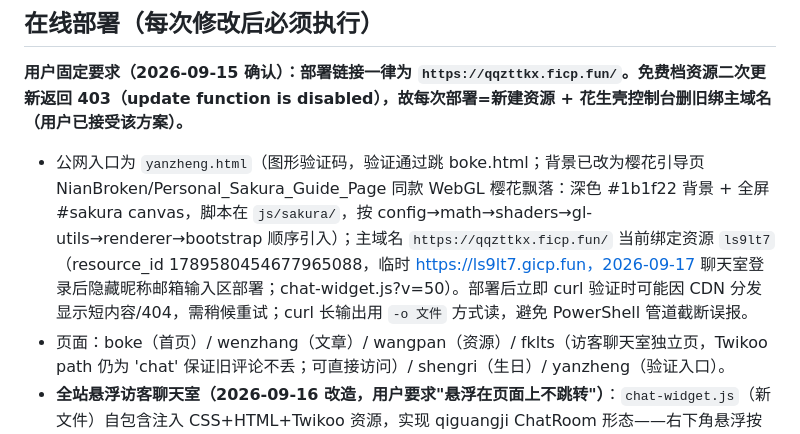
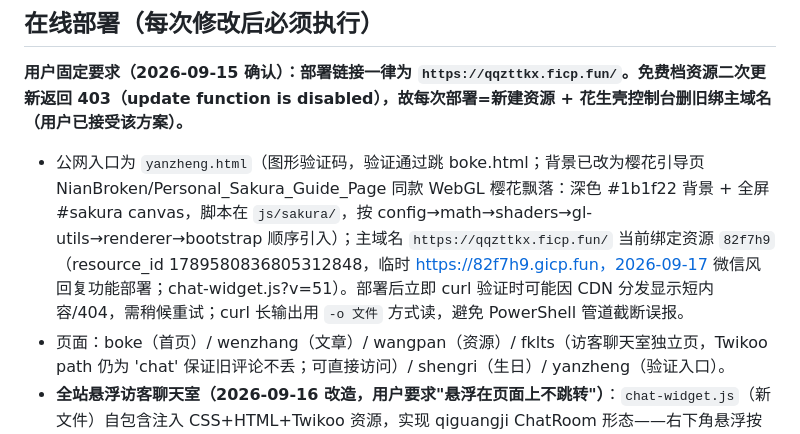
Before and after one commit to 2554191057/qingqingzhiboke, a Markdown page: AGENTS.md, the part around the change. Rendered like a GitHub page.

Commit message:
docs: 更新部署资源 82f7h9

```diff
--- a/AGENTS.md
+++ b/AGENTS.md
@@ -30,7 +30,7 @@
 ## 在线部署（每次修改后必须执行）
 **用户固定要求（2026-09-15 确认）：部署链接一律为 `https://qqzttkx.ficp.fun/`。免费档资源二次更新返回 403（update function is disabled），故每次部署=新建资源 + 花生壳控制台删旧绑主域名（用户已接受该方案）。**
 
-- 公网入口为 `yanzheng.html`（图形验证码，验证通过跳 boke.html；背景已改为樱花引导页 NianBroken/Personal_Sakura_Guide_Page 同款 WebGL 樱花飘落：深色 #1b1f22 背景 + 全屏 #sakura canvas，脚本在 `js/sakura/`，按 config→math→shaders→gl-utils→renderer→bootstrap 顺序引入）；主域名 `https://qqzttkx.ficp.fun/` 当前绑定资源 `ls9lt7`（resource_id 1789580454677965088，临时 https://ls9lt7.gicp.fun，2026-09-17 聊天室登录后隐藏昵称邮箱输入区部署；chat-widget.js?v=50）。部署后立即 curl 验证时可能因 CDN 分发显示短内容/404，需稍候重试；curl 长输出用 `-o 文件` 方式读，避免 PowerShell 管道截断误报。
+- 公网入口为 `yanzheng.html`（图形验证码，验证通过跳 boke.html；背景已改为樱花引导页 NianBroken/Personal_Sakura_Guide_Page 同款 WebGL 樱花飘落：深色 #1b1f22 背景 + 全屏 #sakura canvas，脚本在 `js/sakura/`，按 config→math→shaders→gl-utils→renderer→bootstrap 顺序引入）；主域名 `https://qqzttkx.ficp.fun/` 当前绑定资源 `82f7h9`（resource_id 1789580836805312848，临时 https://82f7h9.gicp.fun，2026-09-17 微信风回复功能部署；chat-widget.js?v=51）。部署后立即 curl 验证时可能因 CDN 分发显示短内容/404，需稍候重试；curl 长输出用 `-o 文件` 方式读，避免 PowerShell 管道截断误报。
 - 页面：boke（首页）/ wenzhang（文章）/ wangpan（资源）/ fklts（访客聊天室独立页，Twikoo path 仍为 'chat' 保证旧评论不丢；可直接访问）/ shengri（生日）/ yanzheng（验证入口）。
 - **全站悬浮访客聊天室（2026-09-16 改造，用户要求"悬浮在页面上不跳转"）**：`chat-widget.js`（新文件）自包含注入 CSS+HTML+Twikoo 资源，实现 qiguangji ChatRoom 形态——右下角悬浮按钮 `.qw-launcher`（毛玻璃、accent 边框、绿点）→ 点击打开 `.qw-backdrop` 遮罩（blur）+ `.qw-panel` 460px 居中面板（--jp-surface、圆角 18px、--jp-glow 辉光），关闭走 X/遮罩/Esc，不跳转回原页面；已接入 boke/wenzhang/wangpan/shengri（script.js 或 site-config.js 之后一行引用）；导航里指向 fklts.html/chat.html 的链接被拦截为打开弹窗；Twikoo init 首次打开时懒加载（envId=Netlify 端点、el:'#tcomment'、path:'chat'）；色板 --jp-* 由 chat-widget.js 注入，日夜跟随页面 data-theme。fklts.html 保留为独立页（整页 qiguangji 布局），直接访问可用。
 
```
